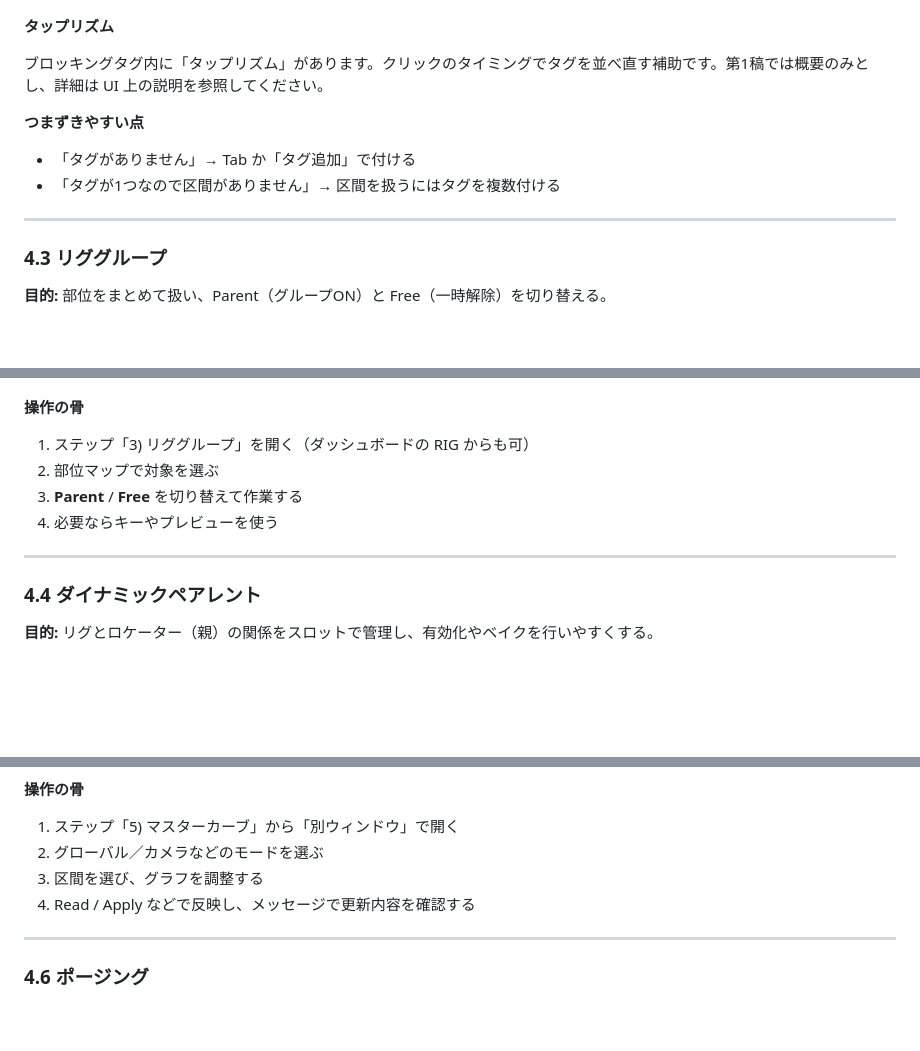
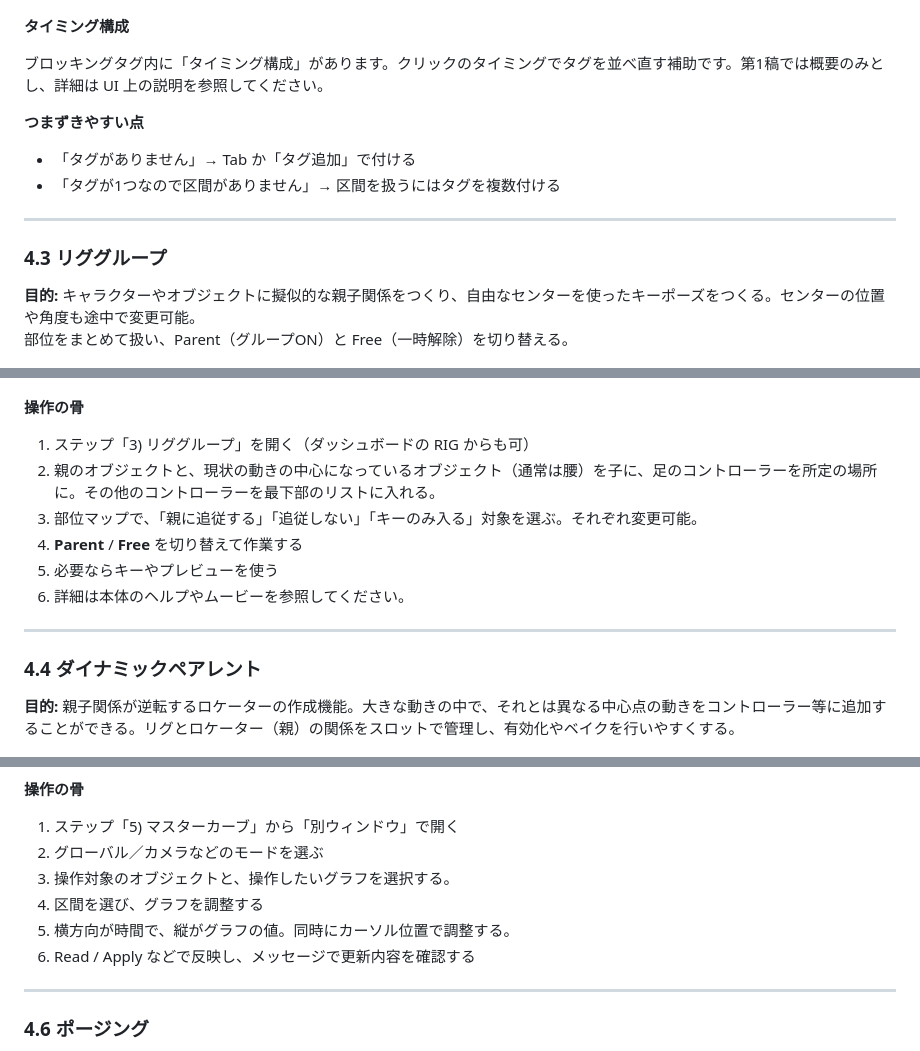
Before and after one commit to matu1004-ctrl/TraceMate, a Markdown page: docs/manual.md, 3 parts joined by grey strips. GitHub-like rendering; blank space fills up the shorter version.

```diff
--- a/docs/manual.md
+++ b/docs/manual.md
@@ -176,9 +197,9 @@ Trace Mate は、**学習補助用のヘルパー**です。学生の練習用
 
 ![タイミング設計](images/07_timing_design.png)
 
-**タップリズム**
+**タイミング構成**
 
-ブロッキングタグ内に「タップリズム」があります。クリックのタイミングでタグを並べ直す補助です。第1稿では概要のみとし、詳細は UI 上の説明を参照してください。
+ブロッキングタグ内に「タイミング構成」があります。クリックのタイミングでタグを並べ直す補助です。第1稿では概要のみとし、詳細は UI 上の説明を参照してください。
 
 **つまずきやすい点**
 
@@ -189,22 +210,25 @@ Trace Mate は、**学習補助用のヘルパー**です。学生の練習用
 
 ### 4.3 リググループ
 
-**目的:** 部位をまとめて扱い、Parent（グループON）と Free（一時解除）を切り替える。
+**目的:** キャラクターやオブジェクトに擬似的な親子関係をつくり、自由なセンターを使ったキーポーズをつくる。センターの位置や角度も途中で変更可能。
+部位をまとめて扱い、Parent（グループON）と Free（一時解除）を切り替える。
 
 ![リググループ](images/08_rig_group.png)
 
 **操作の骨**
 
 1. ステップ「3) リググループ」を開く（ダッシュボードの RIG からも可）
-2. 部位マップで対象を選ぶ
-3. **Parent** / **Free** を切り替えて作業する
-4. 必要ならキーやプレビューを使う
+2. 親のオブジェクトと、現状の動きの中心になっているオブジェクト（通常は腰）を子に、足のコントローラーを所定の場所に。その他のコントローラーを最下部のリストに入れる。
+3. 部位マップで、「親に追従する」「追従しない」「キーのみ入る」対象を選ぶ。それぞれ変更可能。
+4. **Parent** / **Free** を切り替えて作業する
+5. 必要ならキーやプレビューを使う
+6. 詳細は本体のヘルプやムービーを参照してください。
 
 ---
 
 ### 4.4 ダイナミックペアレント
 
-**目的:** リグとロケーター（親）の関係をスロットで管理し、有効化やベイクを行いやすくする。
+**目的:** 親子関係が逆転するロケーターの作成機能。大きな動きの中で、それとは異なる中心点の動きをコントローラー等に追加することができる。リグとロケーター（親）の関係をスロットで管理し、有効化やベイクを行いやすくする。
 
 ![ダイナミックペアレント](images/09_dynamic_parent.png)
 
@@ -228,8 +252,10 @@ Trace Mate は、**学習補助用のヘルパー**です。学生の練習用
 
 1. ステップ「5) マスターカーブ」から「別ウィンドウ」で開く
 2. グローバル／カメラなどのモードを選ぶ
-3. 区間を選び、グラフを調整する
-4. Read / Apply などで反映し、メッセージで更新内容を確認する
+3. 操作対象のオブジェクトと、操作したいグラフを選択する。
+4. 区間を選び、グラフを調整する
+5. 横方向が時間で、縦がグラフの値。同時にカーソル位置で調整する。
+6. Read / Apply などで反映し、メッセージで更新内容を確認する
 
 ---
 
```
Also changed, not shown: other parts of docs/manual.md (+24 -3 lines), docs/images/12_dash_rig.png (added), docs/images/13_dash_tag_edit.png (added), docs/images/14_dash_tag_timing.png (added), docs/images/15_dash_pose.png (added).
